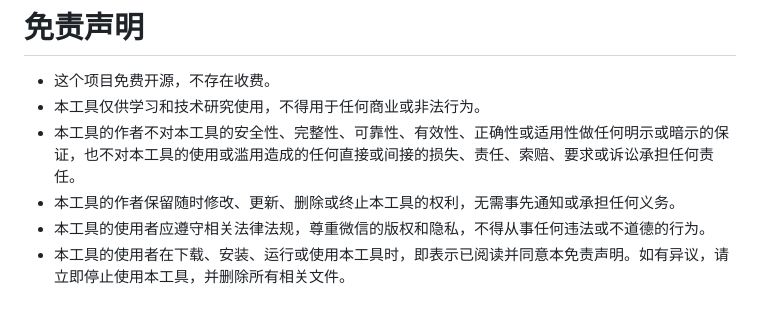
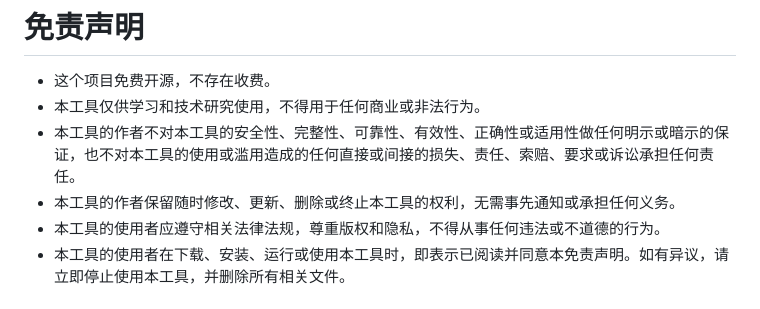
Before and after one commit to 2lodoss/Huaxuncheck, a Markdown page: README.md, the part around the change. Rendered like a GitHub page.

```diff
--- a/README.md
+++ b/README.md
@@ -13,7 +13,7 @@
 - 本工具仅供学习和技术研究使用，不得用于任何商业或非法行为。
 - 本工具的作者不对本工具的安全性、完整性、可靠性、有效性、正确性或适用性做任何明示或暗示的保证，也不对本工具的使用或滥用造成的任何直接或间接的损失、责任、索赔、要求或诉讼承担任何责任。
 - 本工具的作者保留随时修改、更新、删除或终止本工具的权利，无需事先通知或承担任何义务。
-- 本工具的使用者应遵守相关法律法规，尊重微信的版权和隐私，不得从事任何违法或不道德的行为。
+- 本工具的使用者应遵守相关法律法规，尊重版权和隐私，不得从事任何违法或不道德的行为。
 - 本工具的使用者在下载、安装、运行或使用本工具时，即表示已阅读并同意本免责声明。如有异议，请立即停止使用本工具，并删除所有相关文件。
 
 # 公告
```
